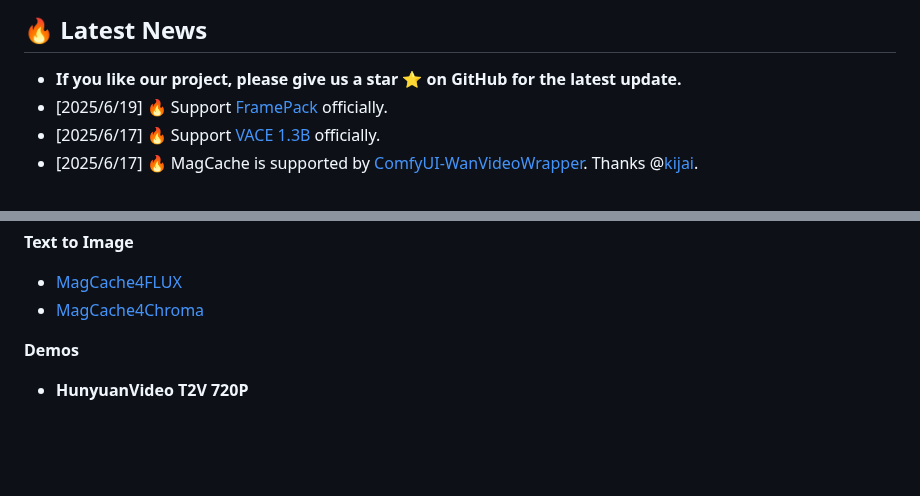
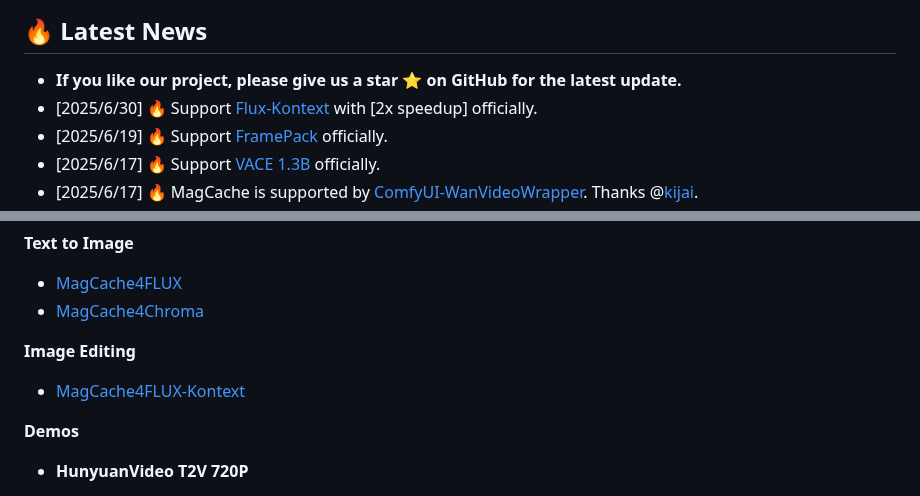
Before and after one commit to Zehong-Ma/MagCache, a Markdown page: README.md, 2 parts joined by grey strips. GitHub-like rendering; blank space fills up the shorter version.

Commit message:
support_FLUX_Kontext

```diff
--- a/README.md
+++ b/README.md
@@ -55,6 +55,7 @@ We introduce Magnitude-aware Cache (MagCache), a training-free caching approach
 
 ## 🔥 Latest News
 - **If you like our project, please give us a star ⭐ on GitHub for the latest update.**
+- [2025/6/30] 🔥 Support [Flux-Kontext](https://huggingface.co/black-forest-labs/FLUX.1-Kontext-dev) with [2x speedup] officially.
 - [2025/6/19] 🔥 Support [FramePack](https://github.com/lllyasviel/FramePack) officially.
 - [2025/6/17] 🔥 Support [VACE 1.3B](https://huggingface.co/Wan-AI/Wan2.1-VACE-1.3B-diffusers) officially.
 - [2025/6/17] 🔥 MagCache is supported by [ComfyUI-WanVideoWrapper](https://github.com/kijai/ComfyUI-WanVideoWrapper). Thanks @[kijai](https://github.com/kijai).
@@ -89,6 +90,8 @@ If you develop/use MagCache in your projects and you would like more people to s
 - [MagCache4FLUX](./MagCache4FLUX/README.md)
 - [MagCache4Chroma](https://github.com/Zehong-Ma/ComfyUI-MagCache)
 <!-- - [MagCache4FLUX-schnell](./MagCache4FLUX_schnell/README.md) -->
+**Image Editing**
+- [MagCache4FLUX-Kontext](./MagCache4FLUX_Kontext/README.md)
 
 **Demos**
 - **HunyuanVideo T2V 720P**
```
Also changed, not shown: other parts of README.md (+3 -0 lines), MagCache4FLUX_Kontext/README.md (added, +38 -0 lines).
